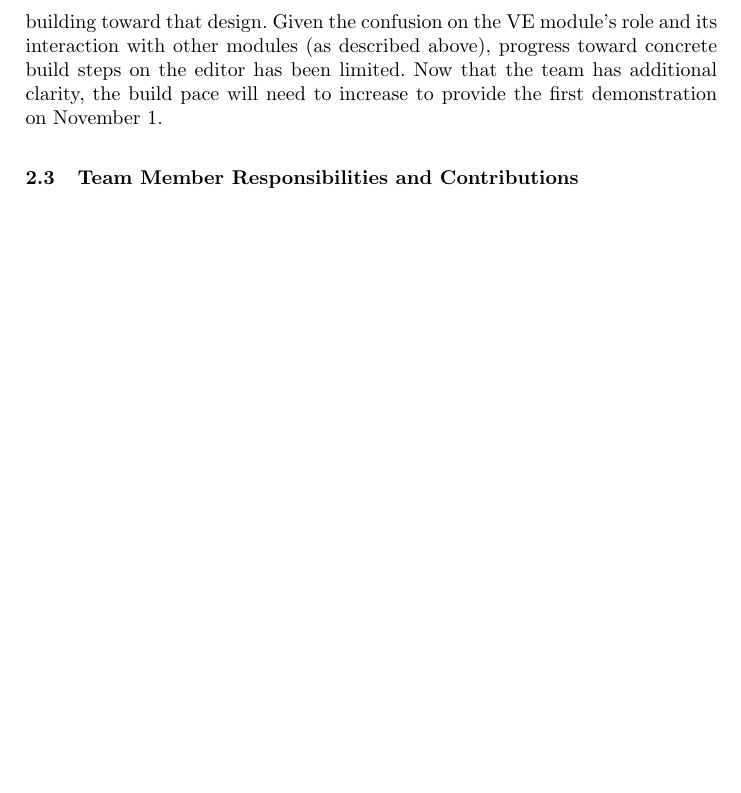
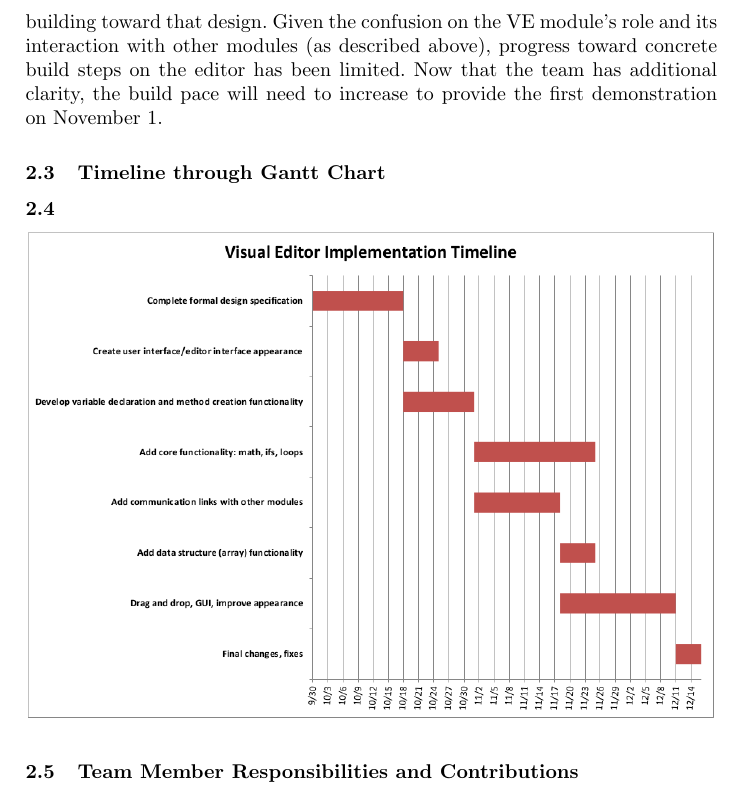
Before and after one commit to kcanfieldpugetsound/edith, a LaTeX paper (VE Intermediate Report/VisualEditorReport.tex): part of page 6 of 6 before the commit and part of page 6 of 7 after it, cut so that both start at the same text, the shorter picture padded with empty space. Compiled offline with pdfLaTeX.

Commit message:
Adding gantt chart

```diff
--- a/VE Intermediate Report/VisualEditorReport.tex
+++ b/VE Intermediate Report/VisualEditorReport.tex
@@ -95,6 +95,11 @@ In programming, as with anything, things take longer than expected. With a group
 \subsubsection{}
 A thorough UML class diagram (included) has been developed.  Also, a mock-up of the Visual Editor’s user interface has been created, and the team will begin building toward that design. Given the confusion on the VE module’s role and its interaction with other modules (as described above), progress toward concrete build steps on the editor has been limited.  Now that the team has additional clarity, the build pace will need to increase to provide the first demonstration on November 1.
 
+\subsection{Timeline through Gantt Chart}
+\subsection{}
+\noindent\makebox[\textwidth]{%
+\includegraphics[width=1.0\textwidth]{gantt.png}}
+
 \subsection{Team Member Responsibilities and Contributions}
 \subsubsection{}We have done a good job of distributing work equitably and working together so far.  At this point, team members do not have assigned roles (e.g. GUI design, JSON specialist, etc.), and our work has consisted mainly of concept development and design.  Qualitatively, everyone has contributed and collaboratively worked toward the milestones (Requirements Specification and this Intermediate Report).  Quantitatively, call it 1/6 each.  Realistically, it is expected that not everyone will contribute exactly the same amount on each aspect of the program.  However, we do expect to contribute equally in total by the end of the project.  More specific roles will likely be assigned (at least for certain phases) as development pace increases.
 
```
Also changed, not shown: VE Intermediate Report/gantt.png (added).
